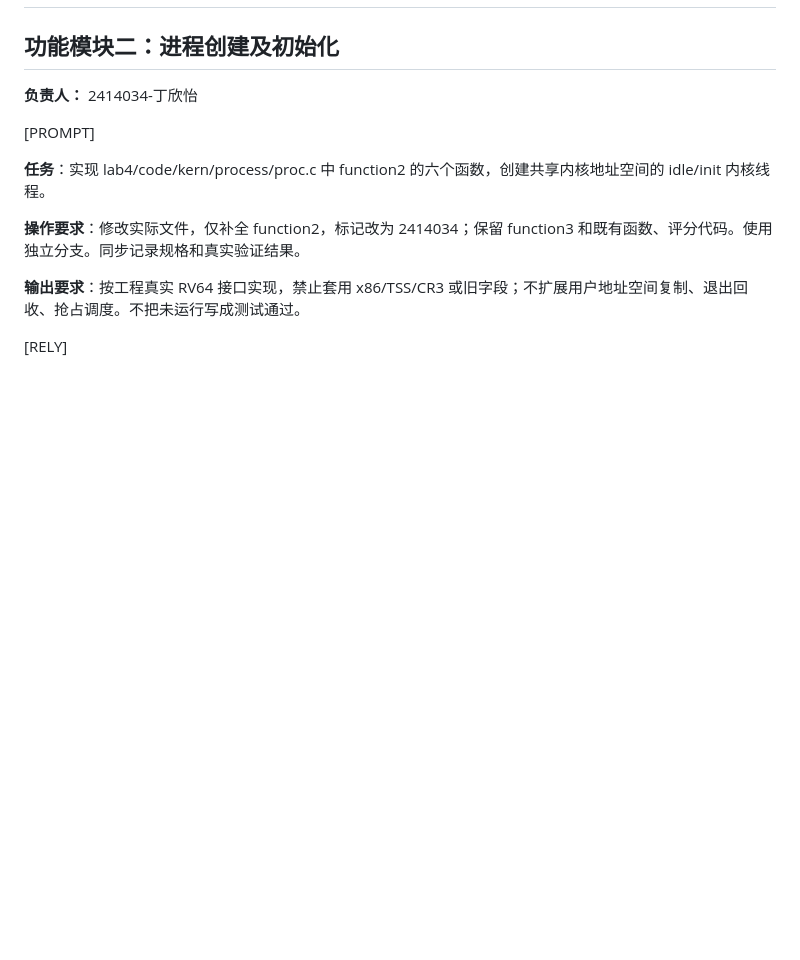
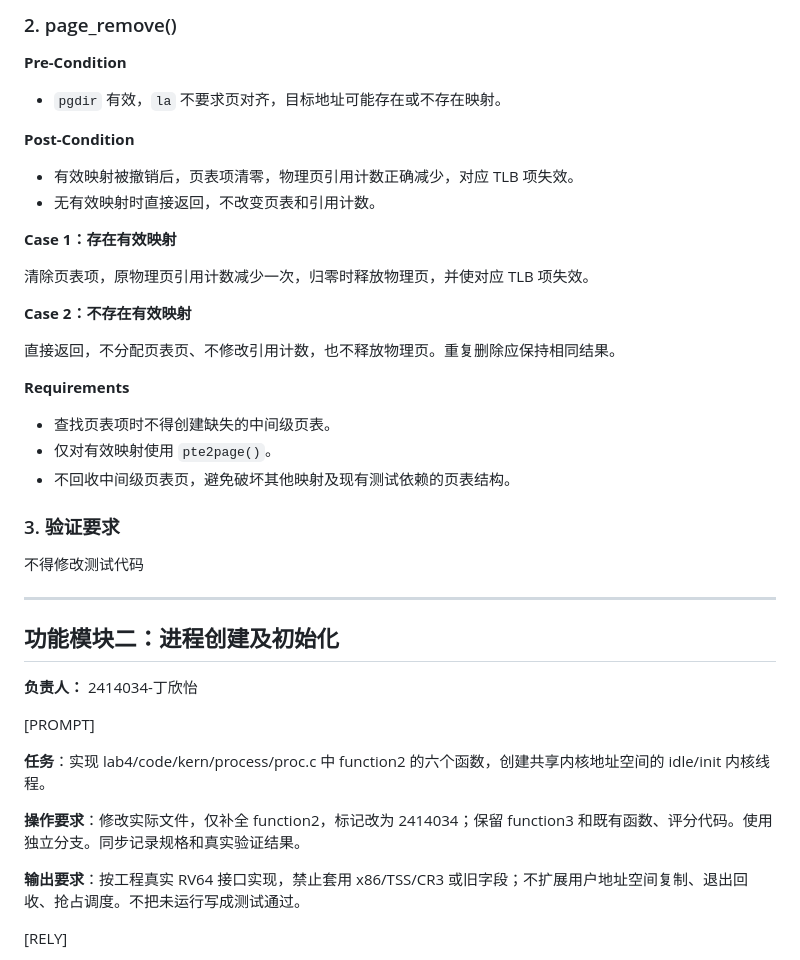
Before and after one commit to beizhidunruge/OSlab2026G53, a Markdown page: lab4/report/prompt.md, the part around one of its changes. GitHub-like rendering; blank space fills up the shorter version.

```diff
--- a/lab4/report/prompt.md
+++ b/lab4/report/prompt.md
@@ -2,3 +75,33 @@
+### 2. page_remove()
+
+**Pre-Condition**
+
+- `pgdir` 有效，`la` 不要求页对齐，目标地址可能存在或不存在映射。
+
+**Post-Condition**
+
+- 有效映射被撤销后，页表项清零，物理页引用计数正确减少，对应 TLB 项失效。
+- 无有效映射时直接返回，不改变页表和引用计数。
+
+**Case 1：存在有效映射**
+
+清除页表项，原物理页引用计数减少一次，归零时释放物理页，并使对应 TLB 项失效。
+
+**Case 2：不存在有效映射**
+
+直接返回，不分配页表页、不修改引用计数，也不释放物理页。重复删除应保持相同结果。
+
+**Requirements**
+
+- 查找页表项时不得创建缺失的中间级页表。
+- 仅对有效映射使用 `pte2page()`。
+- 不回收中间级页表页，避免破坏其他映射及现有测试依赖的页表结构。
+
+### 3. 验证要求
+
+不得修改测试代码
+
+---
 
 ## 功能模块二：进程创建及初始化
 
```
Also changed, not shown: other parts of lab4/report/prompt.md (+73 -0 lines), lab4/report/report.md (+20 -6 lines), lab4/images/make_grade.png (added), lab4/images/make_qemu.png (added).
